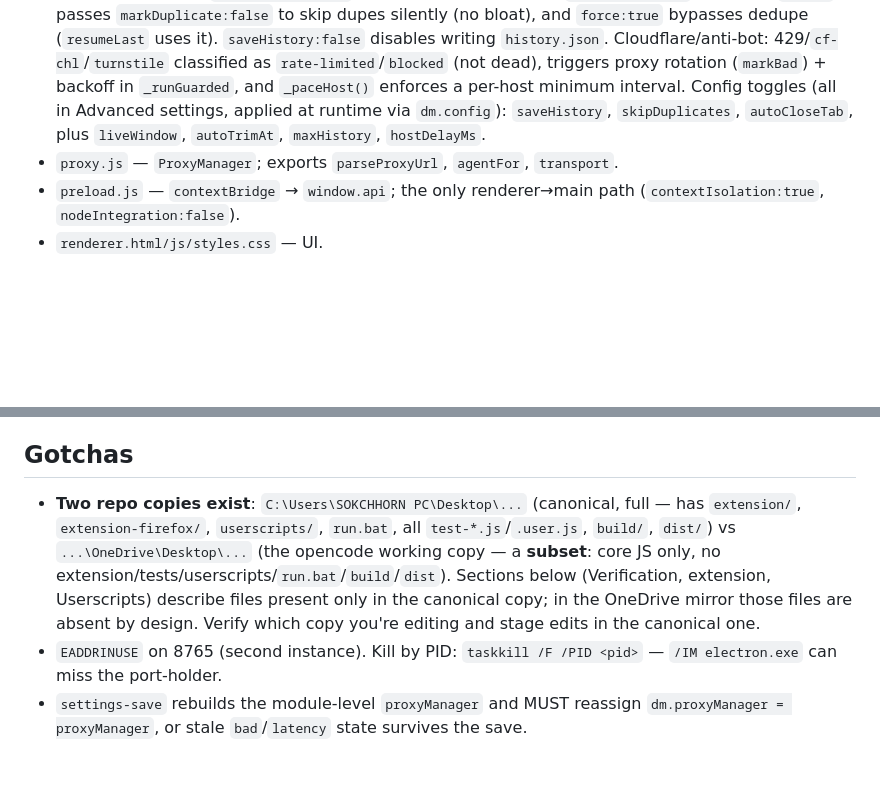
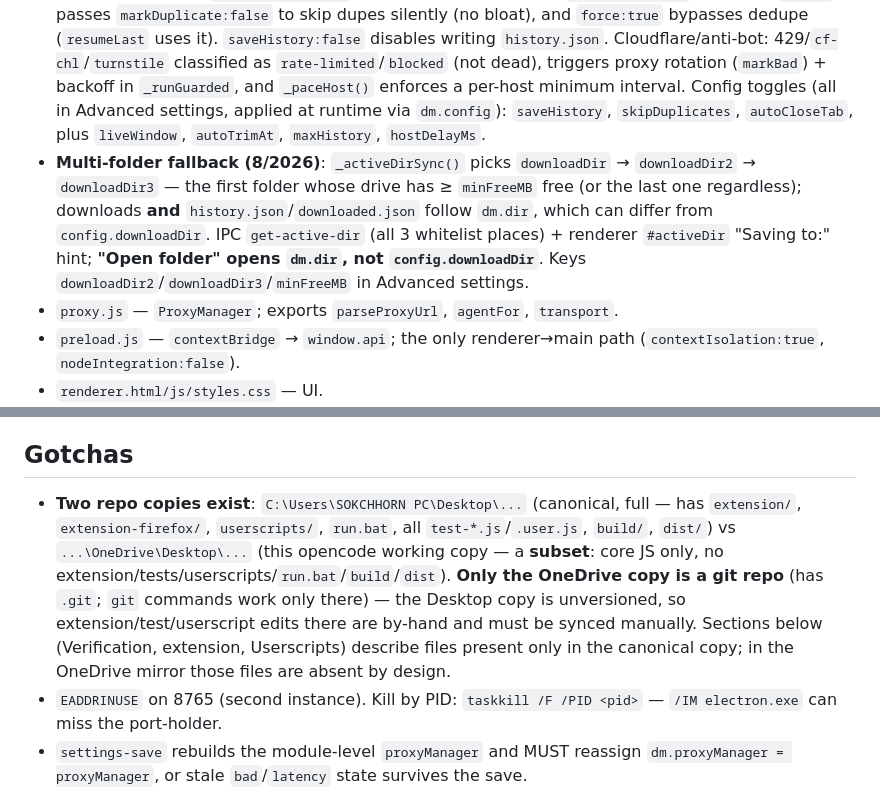
Before and after one commit to i12playwow/DeepVideoDownloader, a Markdown page: AGENTS.md, 2 parts joined by grey strips. Rendered like a GitHub page; blank space fills up the shorter version.

Commit message:
docs: document multi-folder fallback + active-dir; note only OneDrive copy is a git repo

```diff
--- a/AGENTS.md
+++ b/AGENTS.md
@@ -11,6 +11,7 @@ Electron desktop downloader ("Deep Video Downloader") + companion Chrome MV3 ext
 - `main.js` — Electron main: window, WS server (127.0.0.1:8765), IPC handlers, clipboard monitor, probe handler.
 - `downloader.js` — download engine (segmented, queue, pause/resume/cancel, retry, **global** speed limit, scheduling, history) + site resolvers + HLS engine. History → `<downloadDir>\history.json` (moves with the dir), not the repo. For a **normal single download** a `done` item stays in the active map until dismissed, and `history.json` is only written on `remove(id)`. Under a **bulk/windowed import** (`addPending`) completed items **auto-move to history** (`_maybeFinalize`→`_toHistory`) so slots free for refill. Persistence (`history.json` + `downloaded.json`) is debounced ~500ms via `_persistSoon()`; `flush()` writes **synchronously** on quit so a debounced batch isn't lost on `taskkill /F`.
 - **Bulk-scale (8/2026)**: `downloads-add-many` → `dm.addPending()` (windowed loader) keeps only a bounded live window (`config.liveWindow || concurrency*4`) materialized; completed items auto-move to history (`_toHistory`, cap `config.maxHistory` default 2000) to free slots. Duplicate handling: a `downloaded.json` set in the download dir records done URLs. `skipDuplicates` (default on) makes `enqueue` create a **`status:"duplicate"`** list row (not auto-downloaded) for already-downloaded URLs — re-download via `forceDownload(id)` ("Download anyway", IPC `downloads-force`); the bulk `refill` passes `markDuplicate:false` to skip dupes silently (no bloat), and `force:true` bypasses dedupe (`resumeLast` uses it). `saveHistory:false` disables writing `history.json`. Cloudflare/anti-bot: 429/`cf-chl`/`turnstile` classified as `rate-limited`/`blocked` (not dead), triggers proxy rotation (`markBad`) + backoff in `_runGuarded`, and `_paceHost()` enforces a per-host minimum interval. Config toggles (all in Advanced settings, applied at runtime via `dm.config`): `saveHistory`, `skipDuplicates`, `autoCloseTab`, plus `liveWindow`, `autoTrimAt`, `maxHistory`, `hostDelayMs`.
+- **Multi-folder fallback (8/2026)**: `_activeDirSync()` picks `downloadDir` → `downloadDir2` → `downloadDir3` — the first folder whose drive has ≥ `minFreeMB` free (or the last one regardless); downloads **and** `history.json`/`downloaded.json` follow `dm.dir`, which can differ from `config.downloadDir`. IPC `get-active-dir` (all 3 whitelist places) + renderer `#activeDir` "Saving to:" hint; **"Open folder" opens `dm.dir`, not `config.downloadDir`**. Keys `downloadDir2`/`downloadDir3`/`minFreeMB` in Advanced settings.
 - `proxy.js` — `ProxyManager`; exports `parseProxyUrl`, `agentFor`, `transport`.
 - `preload.js` — `contextBridge` → `window.api`; the only renderer→main path (`contextIsolation:true`, `nodeIntegration:false`).
 - `renderer.html/js/styles.css` — UI.
@@ -67,7 +68,7 @@ Each `resolve*()` returns `{resolvedUrl, proxy, agent, origin?}` and re-resolves
 - Network capture: not headless-testable — reload unpacked extension, play a video, check found list. Already-played videos must play again (not retroactive).
 
 ## Gotchas
-- **Two repo copies exist**: `C:\Users\SOKCHHORN PC\Desktop\...` (canonical, full — has `extension/`, `extension-firefox/`, `userscripts/`, `run.bat`, all `test-*.js`/`.user.js`, `build/`, `dist/`) vs `...\OneDrive\Desktop\...` (the opencode working copy — a **subset**: core JS only, no extension/tests/userscripts/`run.bat`/`build`/`dist`). Sections below (Verification, extension, Userscripts) describe files present only in the canonical copy; in the OneDrive mirror those files are absent by design. Verify which copy you're editing and stage edits in the canonical one.
+- **Two repo copies exist**: `C:\Users\SOKCHHORN PC\Desktop\...` (canonical, full — has `extension/`, `extension-firefox/`, `userscripts/`, `run.bat`, all `test-*.js`/`.user.js`, `build/`, `dist/`) vs `...\OneDrive\Desktop\...` (this opencode working copy — a **subset**: core JS only, no extension/tests/userscripts/`run.bat`/`build`/`dist`). **Only the OneDrive copy is a git repo** (has `.git`; `git` commands work only there) — the Desktop copy is unversioned, so extension/test/userscript edits there are by-hand and must be synced manually. Sections below (Verification, extension, Userscripts) describe files present only in the canonical copy; in the OneDrive mirror those files are absent by design.
 - `EADDRINUSE` on 8765 (second instance). Kill by PID: `taskkill /F /PID <pid>` — `/IM electron.exe` can miss the port-holder.
 - `settings-save` rebuilds the module-level `proxyManager` and MUST reassign `dm.proxyManager = proxyManager`, or stale `bad`/`latency` state survives the save.
 - `STRGV` matches the signed `get_video?id=..&expires=..&ip=..&token=..` baked into the embed page; rebuild as `https://streamtape.com/get_video?...&stream=1`. A URL **already containing** `get_video?` is treated as resolved and passed through (fetching it downloads the video binary). Don't reintroduce the old `STRRE`/`STRVID` approach (returned the `/e/` HTML as `.mp4`).
```
